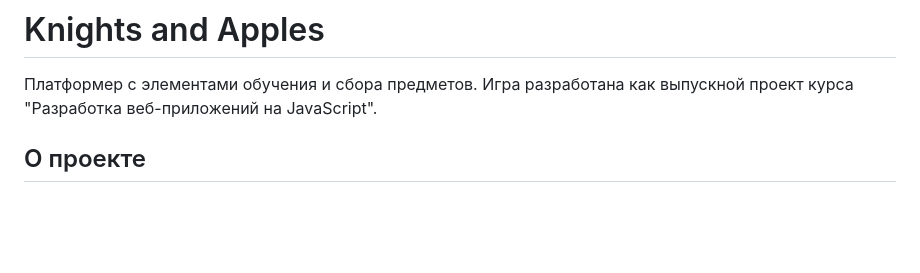
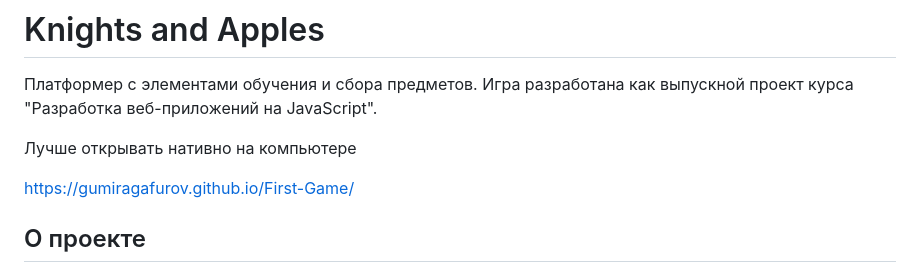
Before and after one commit to GumirAgafurov/First-Game, a Markdown page: README.md, the part around the change. Rendered like a GitHub page; blank space fills up the shorter version.

```diff
--- a/README.md
+++ b/README.md
@@ -1,6 +1,10 @@
 # Knights and Apples
 
 Платформер с элементами обучения и сбора предметов. Игра разработана как выпускной проект курса "Разработка веб-приложений на JavaScript".
+
+Лучше открывать нативно на компьютере
+
+https://gumiragafurov.github.io/First-Game/
 
 ## О проекте
 
```
